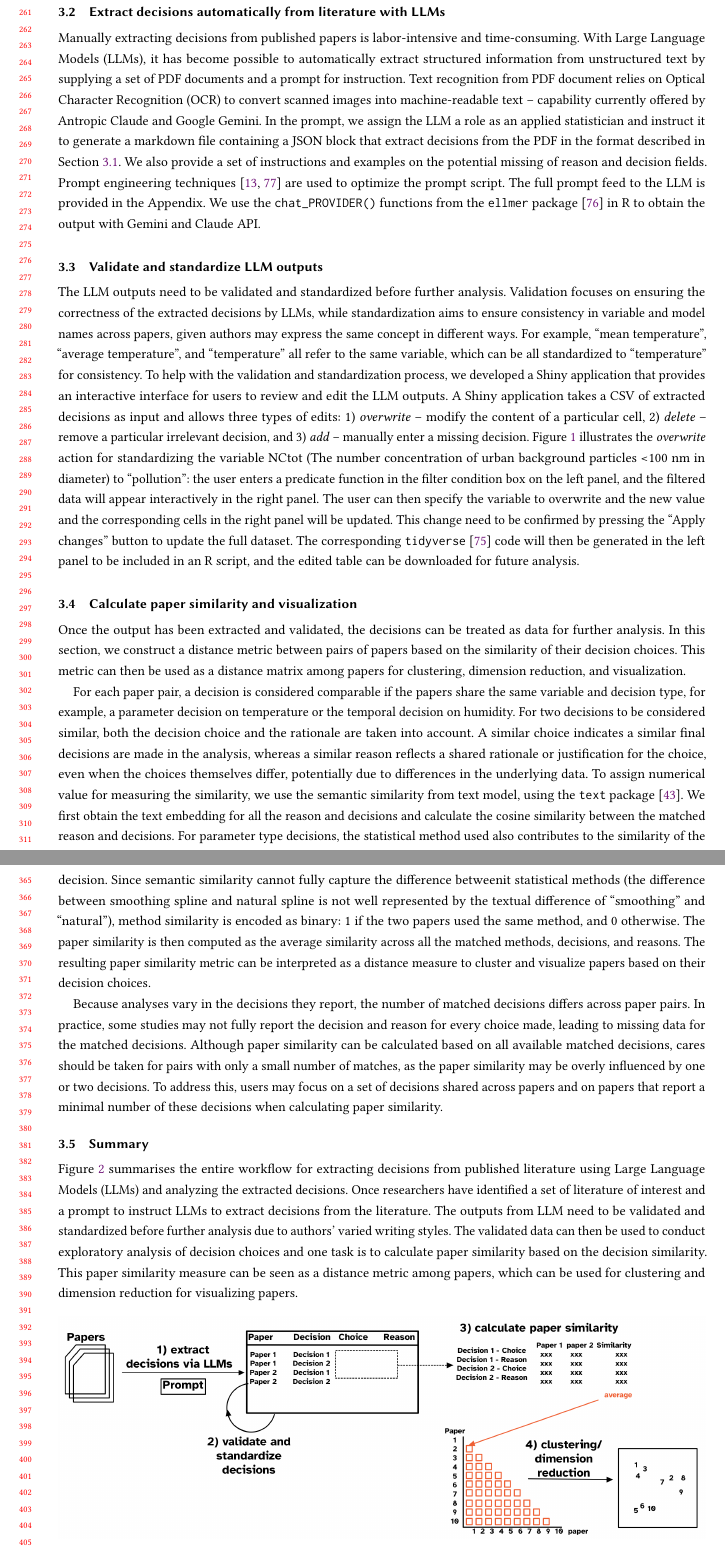
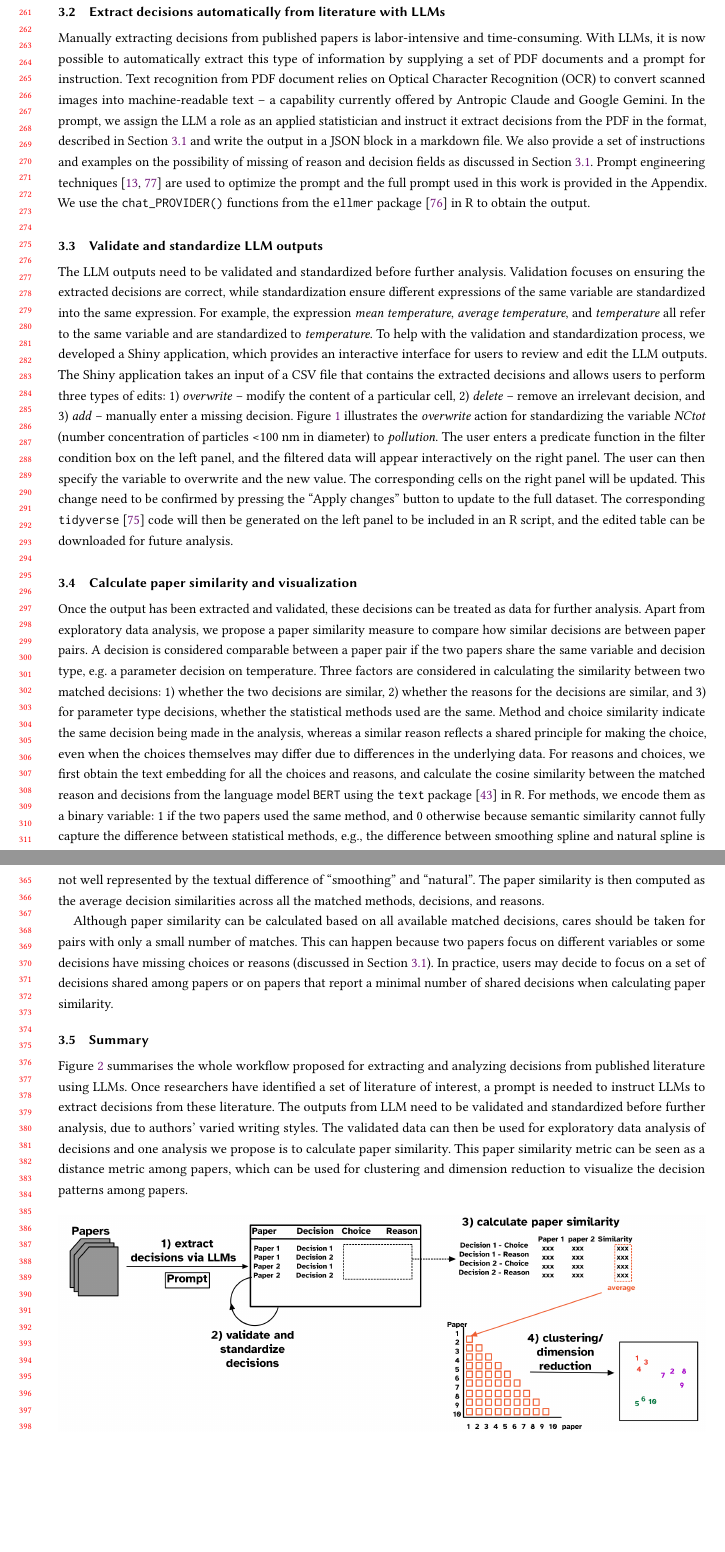
Before and after one commit to huizezhang-sherry/paper-decisions, a LaTeX paper (index.tex): two parts of pages 6 and 8 of 24, joined at a grey line, cut so that both start at the same text, the shorter picture padded with empty space. Compiled offline with pdfLaTeX.

Commit message:
Section 3

```diff
--- a/index.tex
+++ b/index.tex
@@ -679,51 +675,50 @@ Akaike's information criterion.
 LLMs}\label{extract-decisions-automatically-from-literature-with-llms}
 
 Manually extracting decisions from published papers is labor-intensive
-and time-consuming. With Large Language Models (LLMs), it has become
-possible to automatically extract structured information from
-unstructured text by supplying a set of PDF documents and a prompt for
-instruction. Text recognition from PDF document relies on Optical
-Character Recognition (OCR) to convert scanned images into
-machine-readable text -- capability currently offered by Antropic Claude
-and Google Gemini. In the prompt, we assign the LLM a role as an applied
-statistician and instruct it to generate a markdown file containing a
-JSON block that extract decisions from the PDF in the format described
-in Section~\ref{sec-decisions}. We also provide a set of instructions
-and examples on the potential missing of reason and decision fields.
-Prompt engineering techniques \citep{chen2025, xu} are used to optimize
-the prompt script. The full prompt feed to the LLM is provided in the
+and time-consuming. With LLMs, it is now possible to automatically
+extract this type of information by supplying a set of PDF documents and
+a prompt for instruction. Text recognition from PDF document relies on
+Optical Character Recognition (OCR) to convert scanned images into
+machine-readable text -- a capability currently offered by Antropic
+Claude and Google Gemini. In the prompt, we assign the LLM a role as an
+applied statistician and instruct it extract decisions from the PDF in
+the format, described in Section~\ref{sec-decisions} and write the
+output in a JSON block in a markdown file. We also provide a set of
+instructions and examples on the possibility of missing of reason and
+decision fields as discussed in Section~\ref{sec-decisions}. Prompt
+engineering techniques \citep{chen2025, xu} are used to optimize the
+prompt and the full prompt used in this work is provided in the
 Appendix. We use the \texttt{chat\_PROVIDER()} functions from the
-\texttt{ellmer} package \citep{ellmer} in R to obtain the output with
-Gemini and Claude API.
+\texttt{ellmer} package \citep{ellmer} in R to obtain the output.
 
 \subsection{Validate and standardize LLM
 outputs}\label{validate-and-standardize-llm-outputs}
 
 The LLM outputs need to be validated and standardized before further
-analysis. Validation focuses on ensuring the correctness of the
-extracted decisions by LLMs, while standardization aims to ensure
-consistency in variable and model names across papers, given authors may
-express the same concept in different ways. For example, ``mean
-temperature'', ``average temperature'', and ``temperature'' all refer to
-the same variable, which can be all standardized to ``temperature'' for
-consistency. To help with the validation and standardization process, we
-developed a Shiny application that provides an interactive interface for
-users to review and edit the LLM outputs. A Shiny application takes a
-CSV of extracted decisions as input and allows three types of edits: 1)
+analysis. Validation focuses on ensuring the extracted decisions are
+correct, while standardization ensure different expressions of the same
+variable are standardized into the same expression. For example, the
+expression \emph{mean temperature}, \emph{average temperature}, and
+\emph{temperature} all refer to the same variable and are standardized
+to \emph{temperature}. To help with the validation and standardization
+process, we developed a Shiny application, which provides an interactive
+interface for users to review and edit the LLM outputs. The Shiny
+application takes an input of a CSV file that contains the extracted
+decisions and allows users to perform three types of edits: 1)
 \emph{overwrite} -- modify the content of a particular cell, 2)
-\emph{delete} -- remove a particular irrelevant decision, and 3)
-\emph{add} -- manually enter a missing decision. Figure~\ref{fig-shiny}
-illustrates the \emph{overwrite} action for standardizing the variable
-NCtot (The number concentration of urban background particles
-\textless100 nm in diameter) to ``pollution'': the user enters a
-predicate function in the filter condition box on the left panel, and
-the filtered data will appear interactively in the right panel. The user
-can then specify the variable to overwrite and the new value and the
-corresponding cells in the right panel will be updated. This change need
-to be confirmed by pressing the ``Apply changes'' button to update the
-full dataset. The corresponding \texttt{tidyverse} \citep{tidyverse}
-code will then be generated in the left panel to be included in an R
-script, and the edited table can be downloaded for future analysis.
+\emph{delete} -- remove an irrelevant decision, and 3) \emph{add} --
+manually enter a missing decision. Figure~\ref{fig-shiny} illustrates
+the \emph{overwrite} action for standardizing the variable \emph{NCtot}
+(number concentration of particles \textless100 nm in diameter) to
+\emph{pollution}. The user enters a predicate function in the filter
+condition box on the left panel, and the filtered data will appear
+interactively on the right panel. The user can then specify the variable
+to overwrite and the new value. The corresponding cells on the right
+panel will be updated. This change need to be confirmed by pressing the
+``Apply changes'' button to update to the full dataset. The
+corresponding \texttt{tidyverse} \citep{tidyverse} code will then be
+generated on the left panel to be included in an R script, and the
+edited table can be downloaded for future analysis.
 
 \begin{figure}
 
@@ -748,60 +744,53 @@ downloaded by clicking the Download CSV button.}
 \subsection{Calculate paper similarity and
 visualization}\label{sec-paper-similarity}
 
-Once the output has been extracted and validated, the decisions can be
-treated as data for further analysis. In this section, we construct a
-distance metric between pairs of papers based on the similarity of their
-decision choices. This metric can then be used as a distance matrix
-among papers for clustering, dimension reduction, and visualization.
-
-For each paper pair, a decision is considered comparable if the papers
-share the same variable and decision type, for example, a parameter
-decision on temperature or the temporal decision on humidity. For two
-decisions to be considered similar, both the decision choice and the
-rationale are taken into account. A similar choice indicates a similar
-final decisions are made in the analysis, whereas a similar reason
-reflects a shared rationale or justification for the choice, even when
-the choices themselves differ, potentially due to differences in the
-underlying data. To assign numerical value for measuring the similarity,
-we use the semantic similarity from text model, using the \texttt{text}
-package \citep{text}. We first obtain the text embedding for all the
-reason and decisions and calculate the cosine similarity between the
-matched reason and decisions. For parameter type decisions, the
-statistical method used also contributes to the similarity of the
-decision. Since semantic similarity cannot fully capture the difference
-betweenit statistical methods (the difference between smoothing spline
-and natural spline is not well represented by the textual difference of
-``smoothing'' and ``natural''), method similarity is encoded as binary:
-1 if the two papers used the same method, and 0 otherwise. The paper
-similarity is then computed as the average similarity across all the
-matched methods, decisions, and reasons. The resulting paper similarity
-metric can be interpreted as a distance measure to cluster and visualize
-papers based on their decision choices.
-
-Because analyses vary in the decisions they report, the number of
-matched decisions differs across paper pairs. In practice, some studies
-may not fully report the decision and reason for every choice made,
-leading to missing data for the matched decisions. Although paper
-similarity can be calculated based on all available matched decisions,
-cares should be taken for pairs with only a small number of matches, as
-the paper similarity may be overly influenced by one or two decisions.
-To address this, users may focus on a set of decisions shared across
-papers and on papers that report a minimal number of these decisions
-when calculating paper similarity.
+Once the output has been extracted and validated, these decisions can be
+treated as data for further analysis. Apart from exploratory data
+analysis, we propose a paper similarity measure to compare how similar
+decisions are between paper pairs. A decision is considered comparable
+between a paper pair if the two papers share the same variable and
+decision type, e.g.~a parameter decision on temperature. Three factors
+are considered in calculating the similarity between two matched
+decisions: 1) whether the two decisions are similar, 2) whether the
+reasons for the decisions are similar, and 3) for parameter type
+decisions, whether the statistical methods used are the same. Method and
+choice similarity indicate the same decision being made in the analysis,
+whereas a similar reason reflects a shared principle for making the
+choice, even when the choices themselves may differ due to differences
+in the underlying data. For reasons and choices, we first obtain the
+text embedding for all the choices and reasons, and calculate the cosine
+similarity between the matched reason and decisions from the language
+model \texttt{BERT} using the \texttt{text} package \citep{text} in
+\texttt{R}. For methods, we encode them as a binary variable: 1 if the
+two papers used the same method, and 0 otherwise because semantic
+similarity cannot fully capture the difference between statistical
+methods, e.g., the difference between smoothing spline and natural
+spline is not well represented by the textual difference of
+``smoothing'' and ``natural''. The paper similarity is then computed as
+the average decision similarities across all the matched methods,
+decisions, and reasons.
+
+Although paper similarity can be calculated based on all available
+matched decisions, cares should be taken for pairs with only a small
+number of matches. This can happen because two papers focus on different
+variables or some decisions have missing choices or reasons (discussed
+in Section~\ref{sec-decisions}). In practice, users may decide to focus
+on a set of decisions shared among papers or on papers that report a
+minimal number of shared decisions when calculating paper similarity.
 
 \subsection{Summary}\label{summary}
 
-Figure~\ref{fig-workflow} summarises the entire workflow for extracting
-decisions from published literature using Large Language Models (LLMs)
-and analyzing the extracted decisions. Once researchers have identified
-a set of literature of interest and a prompt to instruct LLMs to extract
-decisions from the literature. The outputs from LLM need to be validated
-and standardized before further analysis due to authors' varied writing
-styles. The validated data can then be used to conduct exploratory
-analysis of decision choices and one task is to calculate paper
-similarity based on the decision similarity. This paper similarity
-measure can be seen as a distance metric among papers, which can be used
-for clustering and dimension reduction for visualizing papers.
+Figure~\ref{fig-workflow} summarises the whole workflow proposed for
+extracting and analyzing decisions from published literature using LLMs.
+Once researchers have identified a set of literature of interest, a
+prompt is needed to instruct LLMs to extract decisions from these
+literature. The outputs from LLM need to be validated and standardized
+before further analysis, due to authors' varied writing styles. The
+validated data can then be used for exploratory data analysis of
+decisions and one analysis we propose is to calculate paper similarity.
+This paper similarity metric can be seen as a distance metric among
+papers, which can be used for clustering and dimension reduction to
+visualize the decision patterns among papers.
 
 \begin{figure}
 
```
Also changed, not shown: figures/similarity-diag.png (deleted), figures/workflow.png, index.pdf, index_files/figure-pdf/fig-claude-gemini-1.pdf, index_files/figure-pdf/fig-mds-1.pdf, index.tex (131 more changed lines), 1 other file.
